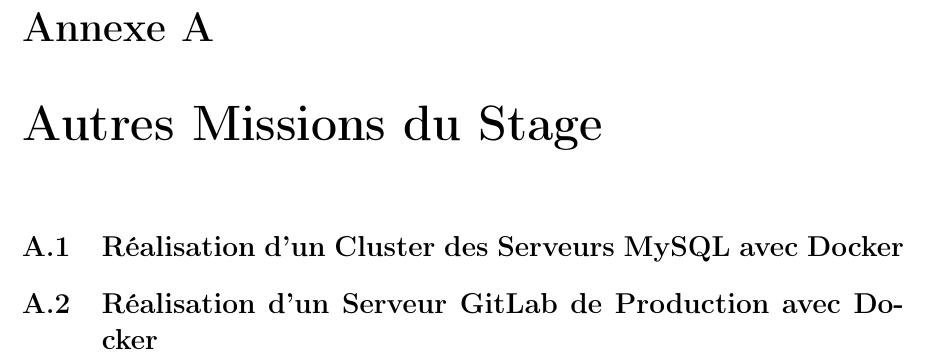
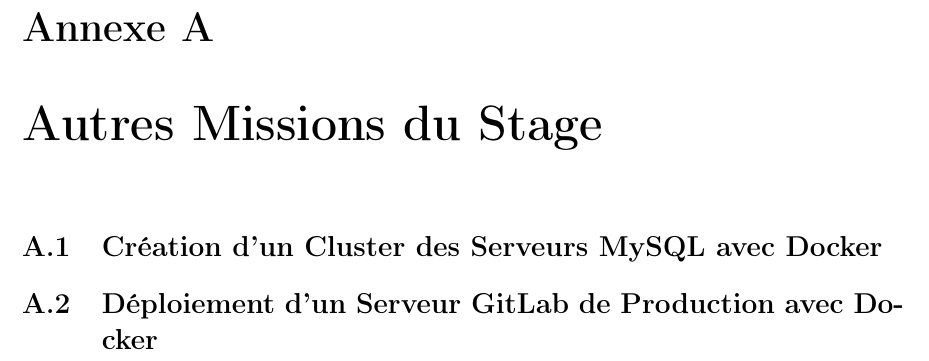
Before and after one commit to elouizbadr/rapport-fycomputing, a LaTeX document (main.tex, which reads annexes.tex): part of page 36 of 37, cut so that both start at the same text. Compiled offline with pdfLaTeX.

Commit message:
Renaming Annexes sections!

```diff
--- a/annexes.tex
+++ b/annexes.tex
@@ -2,8 +2,8 @@
 
 \chapter{Autres Missions du Stage}
 
-\section{Réalisation d'un Cluster des Serveurs MySQL avec Docker}
+\section{Création d'un Cluster des Serveurs MySQL avec Docker}
 
-\section{Réalisation d'un Serveur GitLab de Production avec Docker}
+\section{Déploiement d'un Serveur GitLab de Production avec Docker}
 
 \end{appendices}
```
